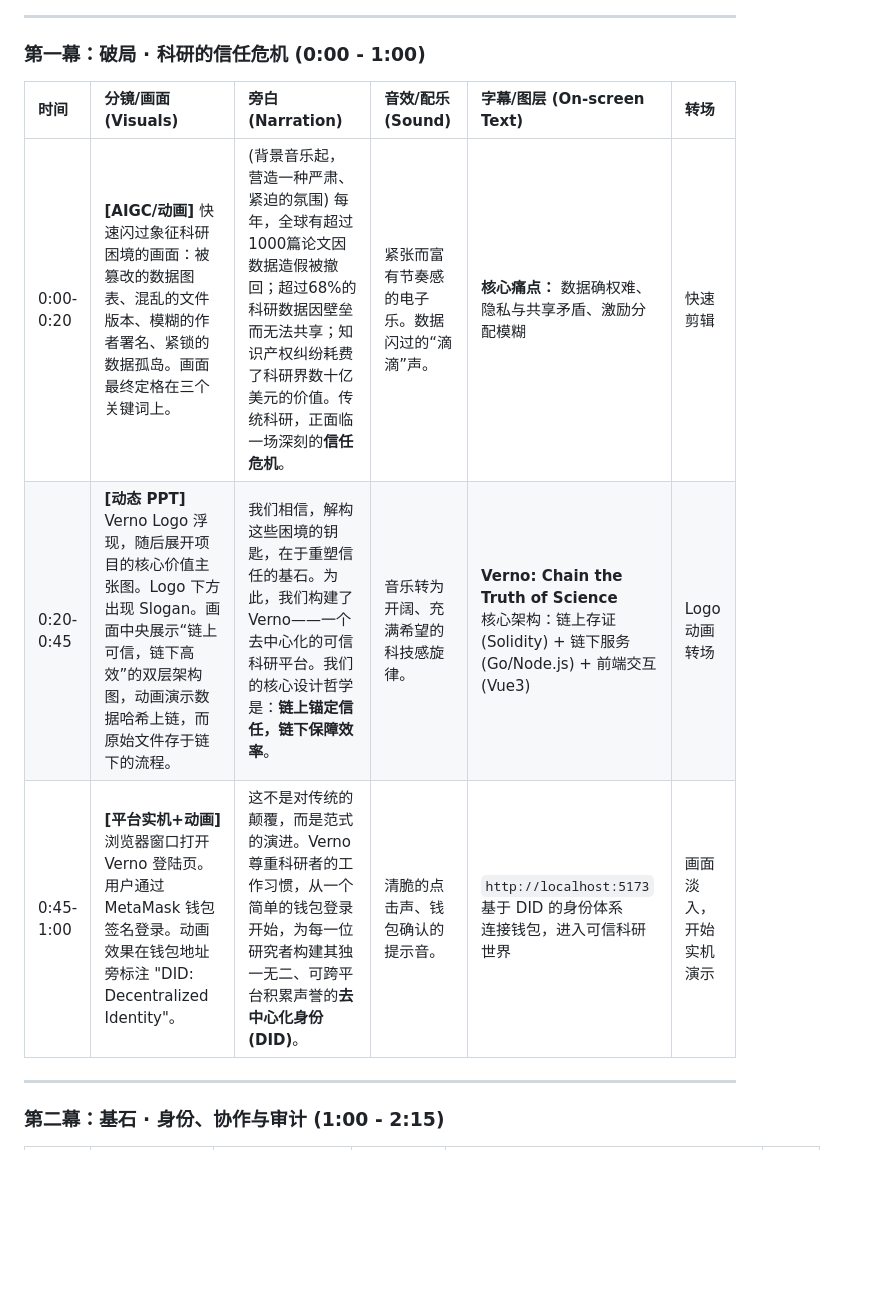
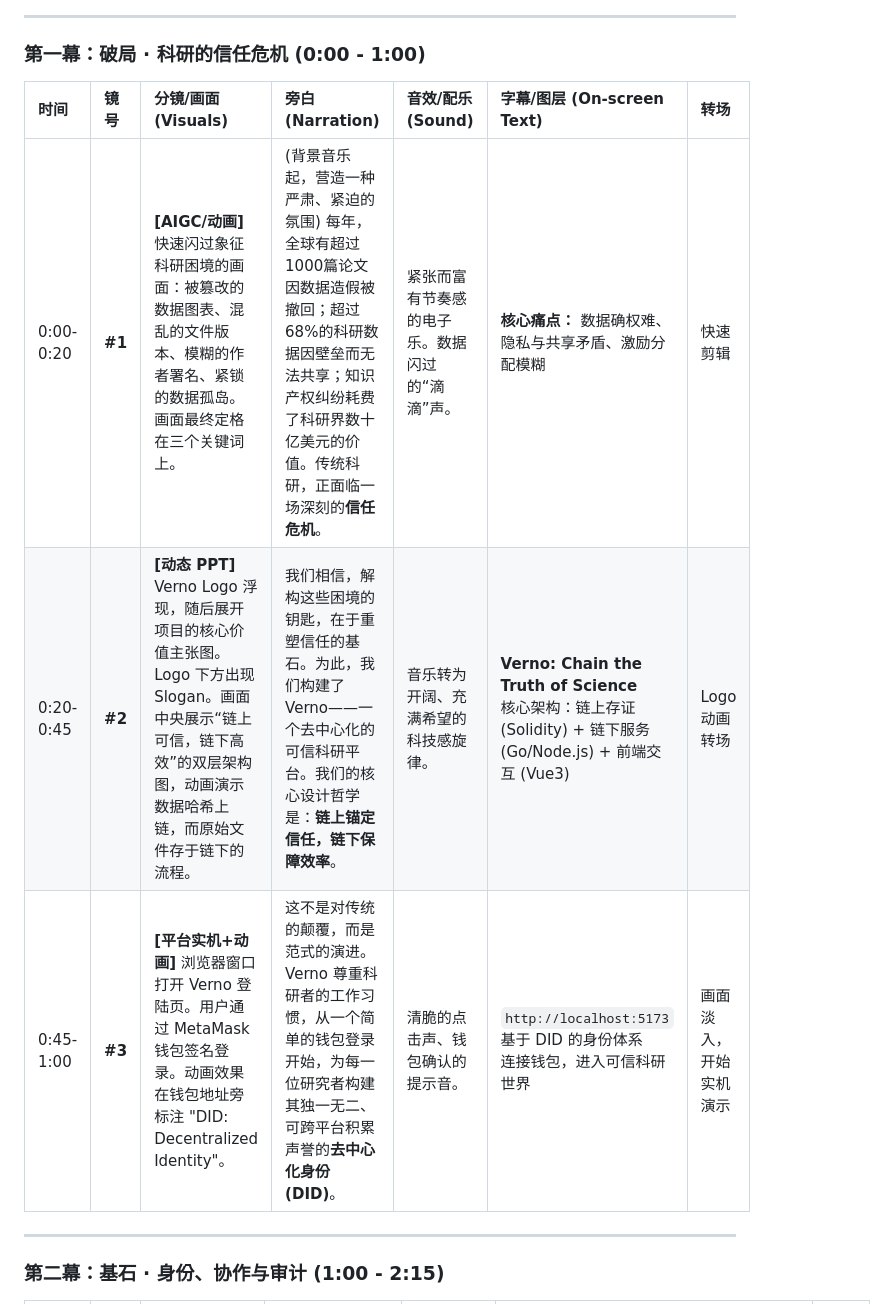
Before and after one commit to viewsunbeam/De-sci-app__Verno, a Markdown page: demo-script-10-28-v1.md, the part around the change printed below. Rendered like a GitHub page; blank space fills up the shorter version.

```diff
--- a/demo-script-10-28-v1.md
+++ b/demo-script-10-28-v1.md
@@ -9,11 +9,11 @@
 
 ### **第一幕：破局 · 科研的信任危机 (0:00 - 1:00)**
 
-| **时间**  | **分镜/画面 (Visuals)**                                      | **旁白 (Narration)**                                         | **音效/配乐 (Sound)**                          | **字幕/图层 (On-screen Text)**                               | **转场**               |
-| :-------- | :----------------------------------------------------------- | :----------------------------------------------------------- | :--------------------------------------------- | :----------------------------------------------------------- | :--------------------- |
-| 0:00-0:20 | **[AIGC/动画]** 快速闪过象征科研困境的画面：被篡改的数据图表、混乱的文件版本、模糊的作者署名、紧锁的数据孤岛。画面最终定格在三个关键词上。 | (背景音乐起，营造一种严肃、紧迫的氛围) 每年，全球有超过1000篇论文因数据造假被撤回；超过68%的科研数据因壁垒而无法共享；知识产权纠纷耗费了科研界数十亿美元的价值。传统科研，正面临一场深刻的**信任危机**。 | 紧张而富有节奏感的电子乐。数据闪过的“滴滴”声。 | **核心痛点：** 数据确权难、隐私与共享矛盾、激励分配模糊      | 快速剪辑               |
-| 0:20-0:45 | **[动态 PPT]** Verno Logo 浮现，随后展开项目的核心价值主张图。Logo 下方出现 Slogan。画面中央展示“链上可信，链下高效”的双层架构图，动画演示数据哈希上链，而原始文件存于链下的流程。 | 我们相信，解构这些困境的钥匙，在于重塑信任的基石。为此，我们构建了 Verno——一个去中心化的可信科研平台。我们的核心设计哲学是：**链上锚定信任，链下保障效率**。 | 音乐转为开阔、充满希望的科技感旋律。           | **Verno: Chain the Truth of Science**<br>核心架构：链上存证 (Solidity) + 链下服务 (Go/Node.js) + 前端交互 (Vue3) | Logo 动画转场          |
-| 0:45-1:00 | **[平台实机+动画]** 浏览器窗口打开 Verno 登陆页。用户通过 MetaMask 钱包签名登录。动画效果在钱包地址旁标注 "DID: Decentralized Identity"。 | 这不是对传统的颠覆，而是范式的演进。Verno 尊重科研者的工作习惯，从一个简单的钱包登录开始，为每一位研究者构建其独一无二、可跨平台积累声誉的**去中心化身份 (DID)**。 | 清脆的点击声、钱包确认的提示音。               | `http://localhost:5173`<br>基于 DID 的身份体系<br>连接钱包，进入可信科研世界 | 画面淡入，开始实机演示 |
+| **时间**  | **镜号** | **分镜/画面 (Visuals)**                                      | **旁白 (Narration)**                                         | **音效/配乐 (Sound)**                          | **字幕/图层 (On-screen Text)**                               | **转场**               |
+| :-------- | :------- | :----------------------------------------------------------- | :----------------------------------------------------------- | :--------------------------------------------- | :----------------------------------------------------------- | :--------------------- |
+| 0:00-0:20 | **#1** | **[AIGC/动画]** 快速闪过象征科研困境的画面：被篡改的数据图表、混乱的文件版本、模糊的作者署名、紧锁的数据孤岛。画面最终定格在三个关键词上。 | (背景音乐起，营造一种严肃、紧迫的氛围) 每年，全球有超过1000篇论文因数据造假被撤回；超过68%的科研数据因壁垒而无法共享；知识产权纠纷耗费了科研界数十亿美元的价值。传统科研，正面临一场深刻的**信任危机**。 | 紧张而富有节奏感的电子乐。数据闪过的“滴滴”声。 | **核心痛点：** 数据确权难、隐私与共享矛盾、激励分配模糊      | 快速剪辑               |
+| 0:20-0:45 | **#2** | **[动态 PPT]** Verno Logo 浮现，随后展开项目的核心价值主张图。Logo 下方出现 Slogan。画面中央展示“链上可信，链下高效”的双层架构图，动画演示数据哈希上链，而原始文件存于链下的流程。 | 我们相信，解构这些困境的钥匙，在于重塑信任的基石。为此，我们构建了 Verno——一个去中心化的可信科研平台。我们的核心设计哲学是：**链上锚定信任，链下保障效率**。 | 音乐转为开阔、充满希望的科技感旋律。           | **Verno: Chain the Truth of Science**<br>核心架构：链上存证 (Solidity) + 链下服务 (Go/Node.js) + 前端交互 (Vue3) | Logo 动画转场          |
+| 0:45-1:00 | **#3** | **[平台实机+动画]** 浏览器窗口打开 Verno 登陆页。用户通过 MetaMask 钱包签名登录。动画效果在钱包地址旁标注 "DID: Decentralized Identity"。 | 这不是对传统的颠覆，而是范式的演进。Verno 尊重科研者的工作习惯，从一个简单的钱包登录开始，为每一位研究者构建其独一无二、可跨平台积累声誉的**去中心化身份 (DID)**。 | 清脆的点击声、钱包确认的提示音。               | `http://localhost:5173`<br>基于 DID 的身份体系<br>连接钱包，进入可信科研世界 | 画面淡入，开始实机演示 |
 
 ---
 
```
Also changed, not shown: other parts of demo-script-10-28-v1.md (+25 -25 lines).
